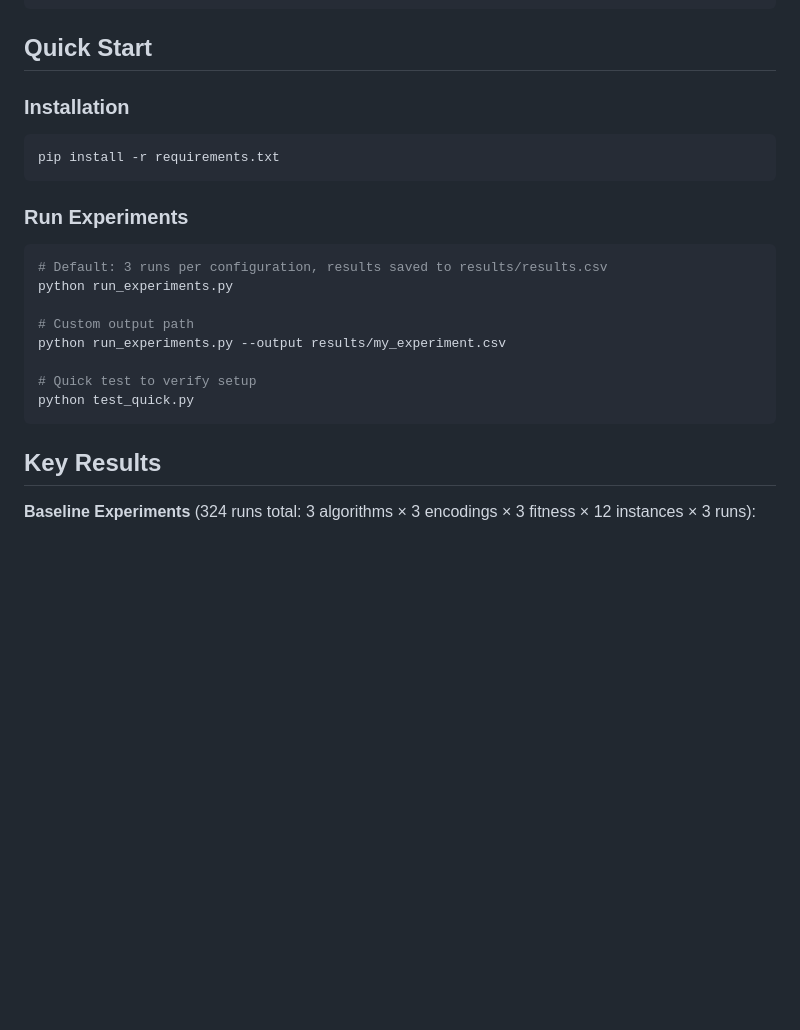
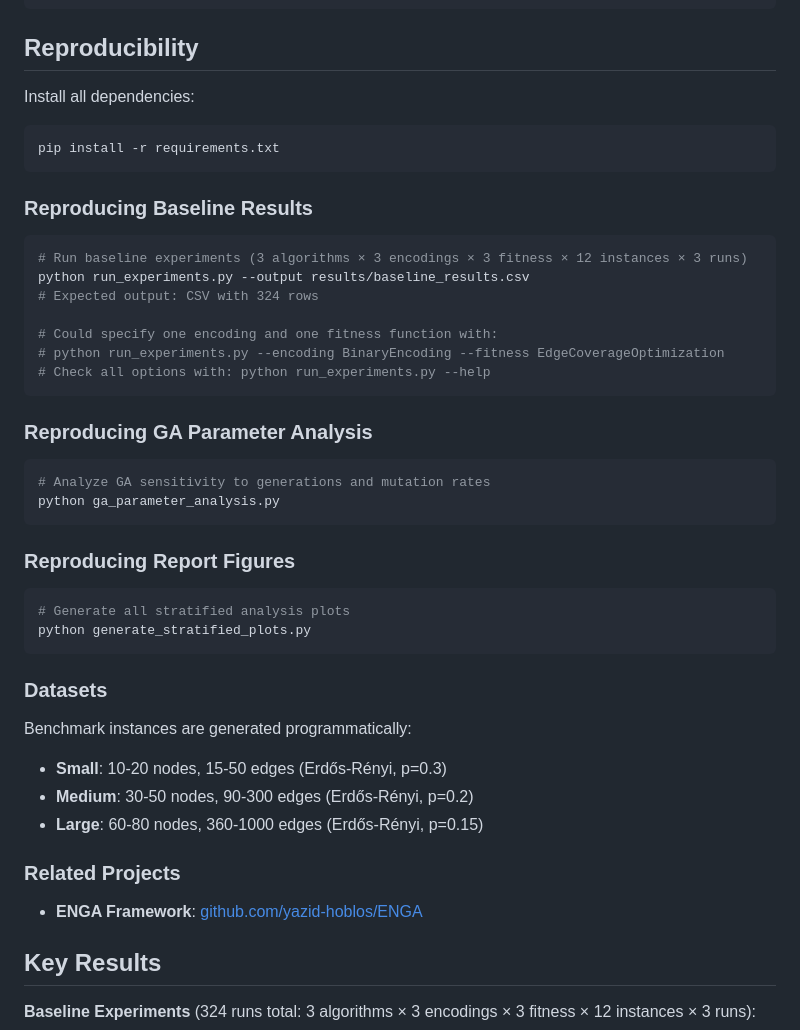
Before and after one commit to yazid-hoblos/MVC-Metaheuristics, a Markdown page: README.md, the part around one of its changes. GitHub-like rendering; blank space fills up the shorter version.

Commit message:
--final readme update

````diff
--- a/README.md
+++ b/README.md
@@ -52,24 +52,45 @@ minimum_vertex_cover/
 └── requirements.txt            # Python dependencies
 ```
 
-## Quick Start
+## Reproducibility
 
-### Installation
+Install all dependencies:
 ```bash
 pip install -r requirements.txt
 ```
 
-### Run Experiments
+### Reproducing Baseline Results
 ```bash
-# Default: 3 runs per configuration, results saved to results/results.csv
-python run_experiments.py
+# Run baseline experiments (3 algorithms × 3 encodings × 3 fitness × 12 instances × 3 runs)
+python run_experiments.py --output results/baseline_results.csv
+# Expected output: CSV with 324 rows
 
-# Custom output path
-python run_experiments.py --output results/my_experiment.csv
+# Could specify one encoding and one fitness function with:
+# python run_experiments.py --encoding BinaryEncoding --fitness EdgeCoverageOptimization
+# Check all options with: python run_experiments.py --help
+```
 
-# Quick test to verify setup
-python test_quick.py
+### Reproducing GA Parameter Analysis
+```bash
+# Analyze GA sensitivity to generations and mutation rates
+python ga_parameter_analysis.py
 ```
+
+### Reproducing Report Figures
+```bash
+# Generate all stratified analysis plots
+python generate_stratified_plots.py
+```
+
+### Datasets
+Benchmark instances are generated programmatically:
+- **Small**: 10-20 nodes, 15-50 edges (Erdős-Rényi, p=0.3)
+- **Medium**: 30-50 nodes, 90-300 edges (Erdős-Rényi, p=0.2)
+- **Large**: 60-80 nodes, 360-1000 edges (Erdős-Rényi, p=0.15)
+
+### Related Projects
+- **ENGA Framework**: [github.com/yazid-hoblos/ENGA](https://github.com/yazid-hoblos/ENGA)
+
 
 ## Key Results
 
````
Also changed, not shown: other parts of README.md (+0 -143 lines).
